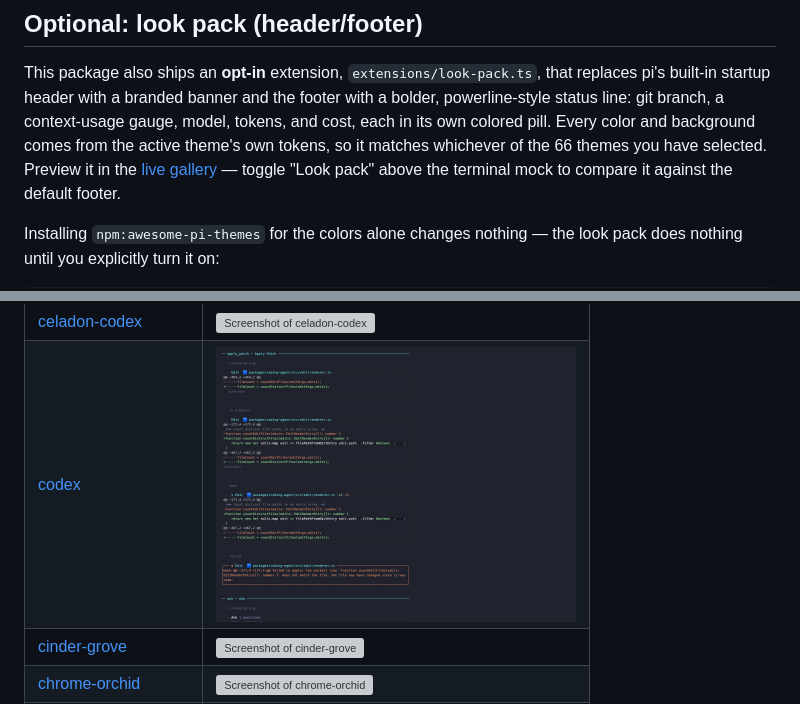
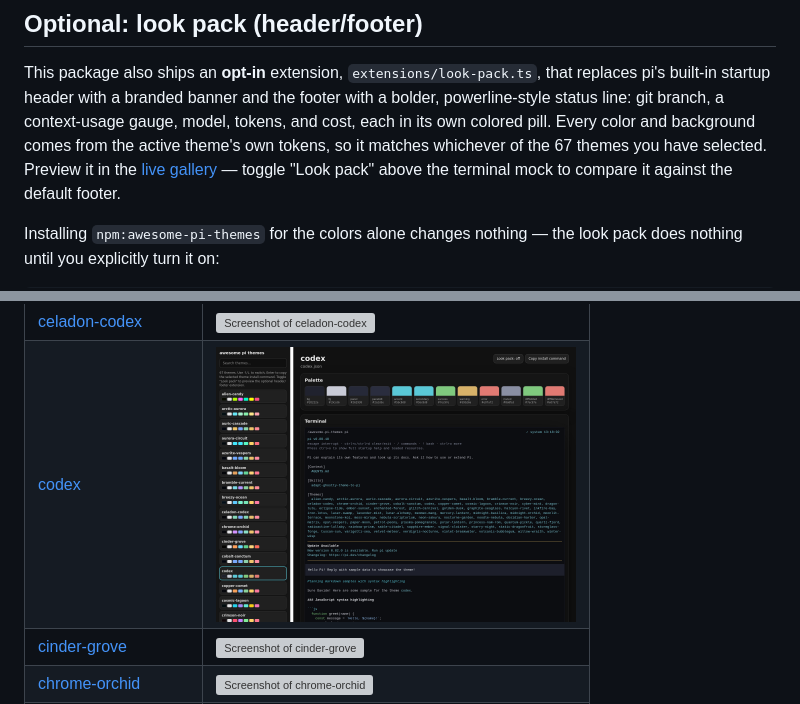
Before and after one commit to isashi/awesome-pi-themes, a Markdown page: README.md, 2 parts joined by grey strips. Rendered like a GitHub page; pictures changed too: docs/screenshots/codex.jpg; grey boxes are pictures that could not be loaded.

Commit message:
chore: polish codex theme release

```diff
--- a/README.md
+++ b/README.md
@@ -60,7 +60,7 @@ replaces pi's built-in startup header with a branded banner and the footer
 with a bolder, powerline-style status line: git branch, a context-usage
 gauge, model, tokens, and cost, each in its own colored pill. Every color and
 background comes from the active theme's own tokens, so it matches whichever
-of the 66 themes you have selected. Preview it in the
+of the 67 themes you have selected. Preview it in the
 [live gallery](https://isashi.github.io/awesome-pi-themes/) — toggle "Look
 pack" above the terminal mock to compare it against the default footer.
 
```
Also changed, not shown: 2 other files.
